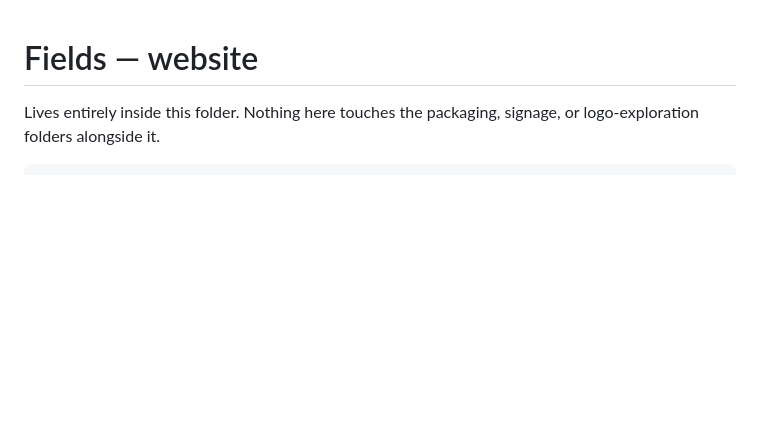
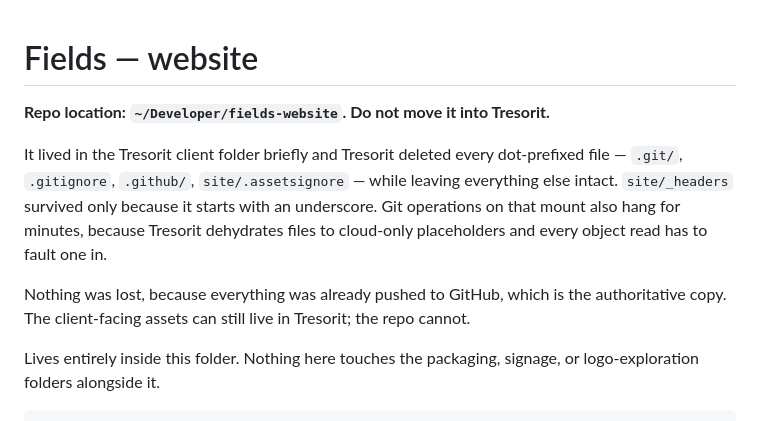
Before and after one commit to based-chase-94/fields-website, a Markdown page: README.md, the part around the change. Rendered like a GitHub page; blank space fills up the shorter version.

```diff
--- a/README.md
+++ b/README.md
@@ -1,4 +1,17 @@
 # Fields — website
+
+**Repo location: `~/Developer/fields-website`. Do not move it into Tresorit.**
+
+It lived in the Tresorit client folder briefly and Tresorit deleted every
+dot-prefixed file — `.git/`, `.gitignore`, `.github/`, `site/.assetsignore` —
+while leaving everything else intact. `site/_headers` survived only because it
+starts with an underscore. Git operations on that mount also hang for minutes,
+because Tresorit dehydrates files to cloud-only placeholders and every object
+read has to fault one in.
+
+Nothing was lost, because everything was already pushed to GitHub, which is the
+authoritative copy. The client-facing assets can still live in Tresorit; the
+repo cannot.
 
 Lives entirely inside this folder. Nothing here touches the packaging,
 signage, or logo-exploration folders alongside it.
```
Also changed, not shown: docs/signage.md (+23 -5 lines).
